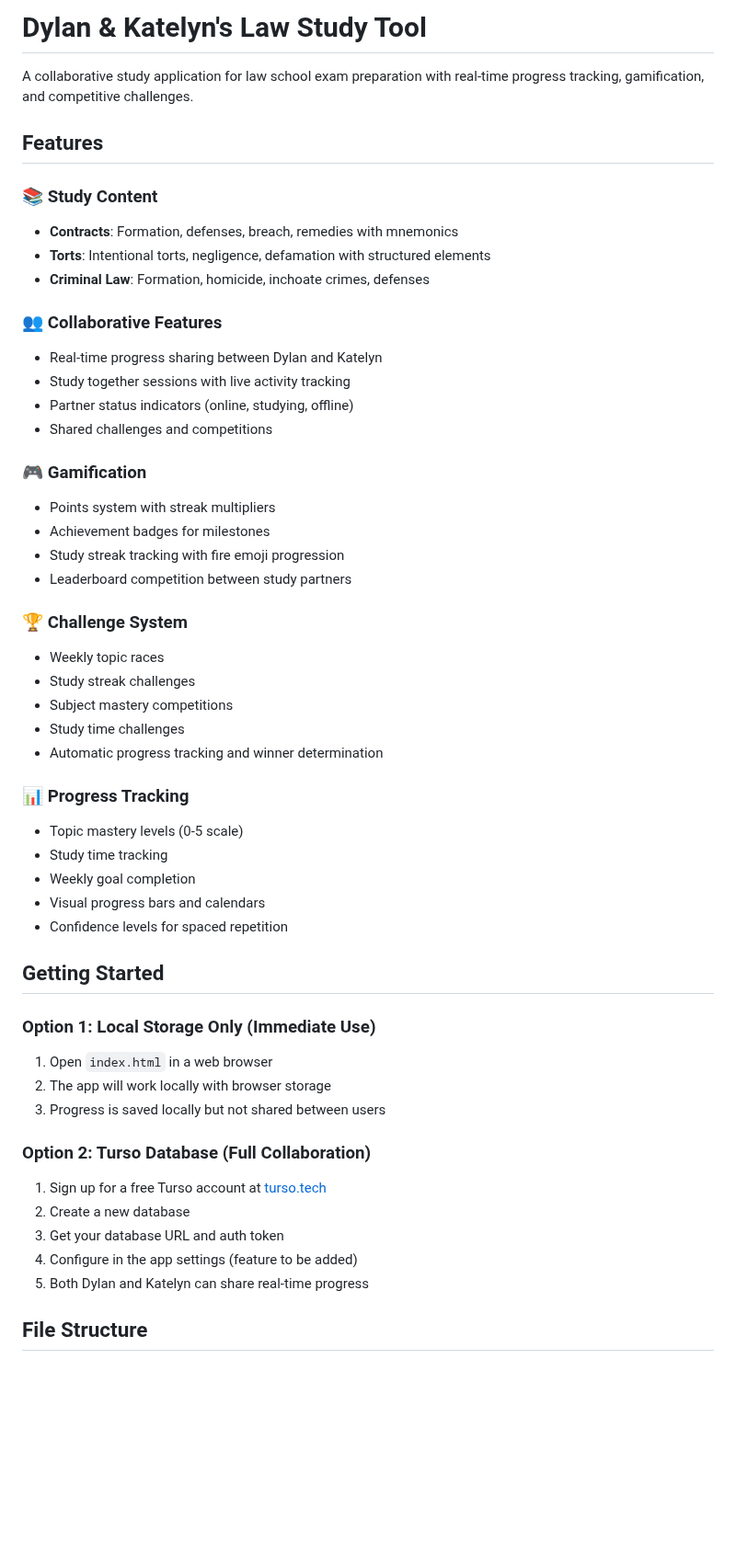
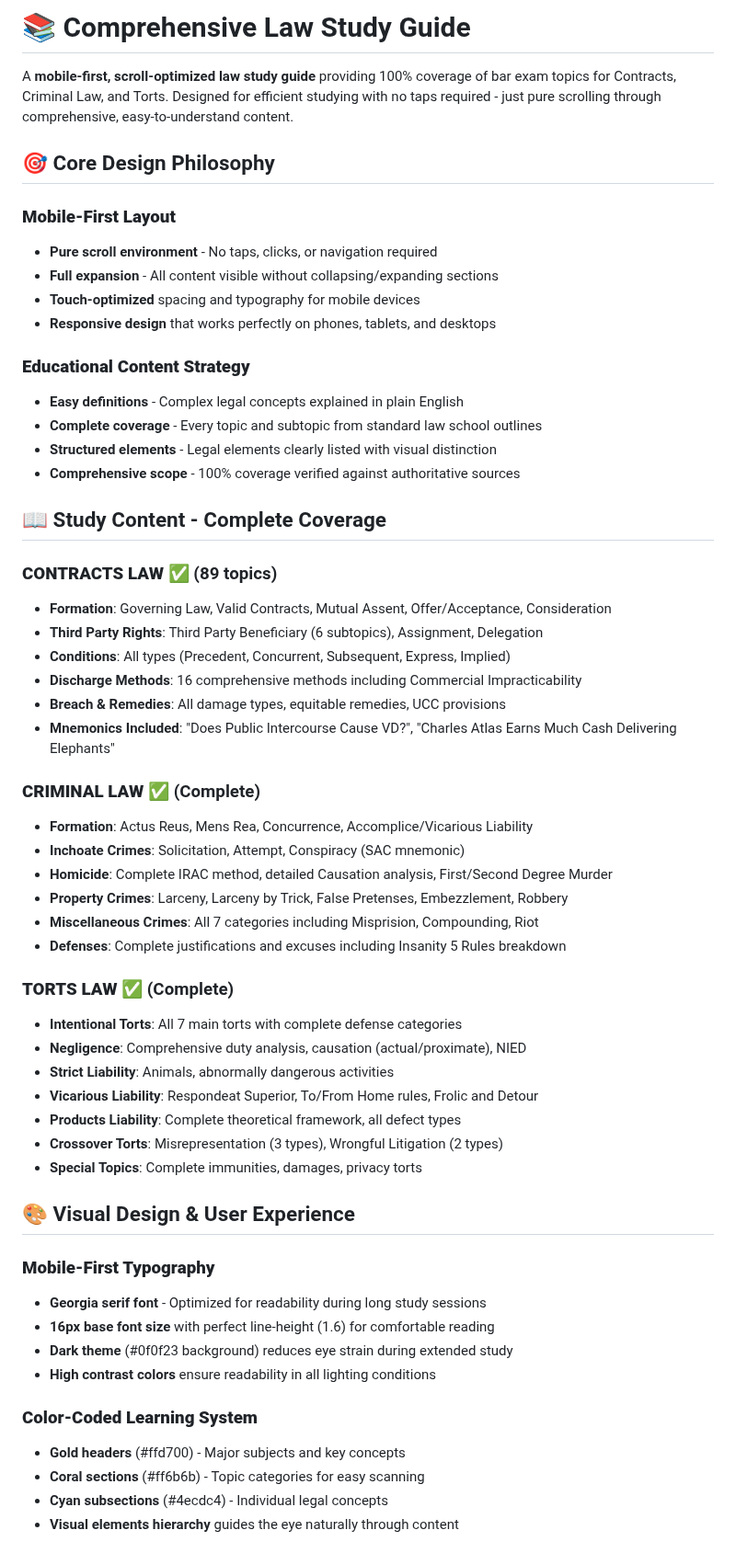
Before and after one commit to Skarath13/law, a Markdown page: README.md, the part around one of its changes. Shown at 92% size. GitHub-like rendering; blank space fills up the shorter version.

```diff
--- a/README.md
+++ b/README.md
@@ -1,53 +1,59 @@
-# Dylan & Katelyn's Law Study Tool
+# 📚 Comprehensive Law Study Guide
 
-A collaborative study application for law school exam preparation with real-time progress tracking, gamification, and competitive challenges.
+A **mobile-first, scroll-optimized law study guide** providing 100% coverage of bar exam topics for Contracts, Criminal Law, and Torts. Designed for efficient studying with no taps required - just pure scrolling through comprehensive, easy-to-understand content.
 
-## Features
+## 🎯 Core Design Philosophy
 
-### 📚 Study Content
-- **Contracts**: Formation, defenses, breach, remedies with mnemonics
-- **Torts**: Intentional torts, negligence, defamation with structured elements
-- **Criminal Law**: Formation, homicide, inchoate crimes, defenses
+### **Mobile-First Layout**
+- **Pure scroll environment** - No taps, clicks, or navigation required
+- **Full expansion** - All content visible without collapsing/expanding sections
+- **Touch-optimized** spacing and typography for mobile devices
+- **Responsive design** that works perfectly on phones, tablets, and desktops
 
-### 👥 Collaborative Features
-- Real-time progress sharing between Dylan and Katelyn
-- Study together sessions with live activity tracking
-- Partner status indicators (online, studying, offline)
-- Shared challenges and competitions
+### **Educational Content Strategy**
+- **Easy definitions** - Complex legal concepts explained in plain English
+- **Complete coverage** - Every topic and subtopic from standard law school outlines
+- **Structured elements** - Legal elements clearly listed with visual distinction
+- **Comprehensive scope** - 100% coverage verified against authoritative sources
 
-### 🎮 Gamification
-- Points system with streak multipliers
-- Achievement badges for milestones
-- Study streak tracking with fire emoji progression
-- Leaderboard competition between study partners
+## 📖 Study Content - Complete Coverage
 
-### 🏆 Challenge System
-- Weekly topic races
-- Study streak challenges
-- Subject mastery competitions
-- Study time challenges
-- Automatic progress tracking and winner determination
+### **CONTRACTS LAW** ✅ (89 topics)
+- **Formation**: Governing Law, Valid Contracts, Mutual Assent, Offer/Acceptance, Consideration
+- **Third Party Rights**: Third Party Beneficiary (6 subtopics), Assignment, Delegation
+- **Conditions**: All types (Precedent, Concurrent, Subsequent, Express, Implied)
+- **Discharge Methods**: 16 comprehensive methods including Commercial Impracticability
+- **Breach & Remedies**: All damage types, equitable remedies, UCC provisions
+- **Mnemonics Included**: "Does Public Intercourse Cause VD?", "Charles Atlas Earns Much Cash Delivering Elephants"
 
-### 📊 Progress Tracking
-- Topic mastery levels (0-5 scale)
-- Study time tracking
-- Weekly goal completion
-- Visual progress bars and calendars
-- Confidence levels for spaced repetition
+### **CRIMINAL LAW** ✅ (Complete)
+- **Formation**: Actus Reus, Mens Rea, Concurrence, Accomplice/Vicarious Liability
+- **Inchoate Crimes**: Solicitation, Attempt, Conspiracy (SAC mnemonic)
+- **Homicide**: Complete IRAC method, detailed Causation analysis, First/Second Degree Murder
+- **Property Crimes**: Larceny, Larceny by Trick, False Pretenses, Embezzlement, Robbery
+- **Miscellaneous Crimes**: All 7 categories including Misprision, Compounding, Riot
+- **Defenses**: Complete justifications and excuses including Insanity 5 Rules breakdown
 
-## Getting Started
+### **TORTS LAW** ✅ (Complete)
+- **Intentional Torts**: All 7 main torts with complete defense categories
+- **Negligence**: Comprehensive duty analysis, causation (actual/proximate), NIED
+- **Strict Liability**: Animals, abnormally dangerous activities
+- **Vicarious Liability**: Respondeat Superior, To/From Home rules, Frolic and Detour
+- **Products Liability**: Complete theoretical framework, all defect types
+- **Crossover Torts**: Misrepresentation (3 types), Wrongful Litigation (2 types)
+- **Special Topics**: Complete immunities, damages, privacy torts
 
-### Option 1: Local Storage Only (Immediate Use)
-1. Open `index.html` in a web browser
-2. The app will work locally with browser storage
-3. Progress is saved locally but not shared between users
+## 🎨 Visual Design & User Experience
 
-### Option 2: Turso Database (Full Collaboration)
-1. Sign up for a free Turso account at [turso.tech](https://turso.tech)
-2. Create a new database
-3. Get your database URL and auth token
-4. Configure in the app settings (feature to be added)
-5. Both Dylan and Katelyn can share real-time progress
+### **Mobile-First Typography**
+- **Georgia serif font** - Optimized for readability during long study sessions
+- **16px base font size** with perfect line-height (1.6) for comfortable reading
+- **Dark theme** (#0f0f23 background) reduces eye strain during extended study
+- **High contrast colors** ensure readability in all lighting conditions
 
-## File Structure
+### **Color-Coded Learning System**
+- **Gold headers** (#ffd700) - Major subjects and key concepts
+- **Coral sections** (#ff6b6b) - Topic categories for easy scanning
+- **Cyan subsections** (#4ecdc4) - Individual legal concepts
+- **Visual elements hierarchy** guides the eye naturally through content
 
```
Also changed, not shown: other parts of README.md (+111 -49 lines), CLAUDE.md (added, +190 -0 lines).
